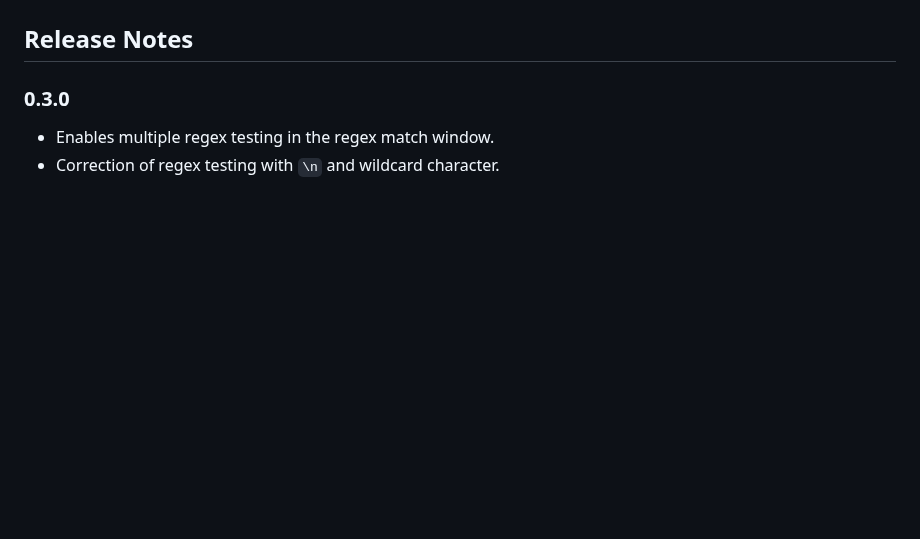
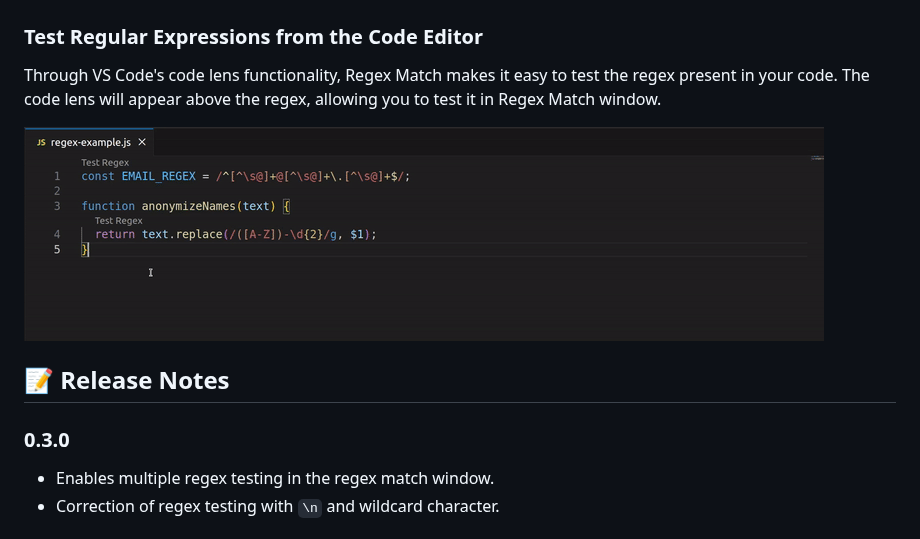
Before and after one commit to pedrohenrique-ql/vscode-regex-match, a Markdown page: README.md, the part around one of its changes. GitHub-like rendering; pictures changed too: resources/code-lens-feature.gif (added); blank space fills up the shorter version.

Commit message:
docs: update README.md with code lens feature

```diff
--- a/README.md
+++ b/README.md
@@ -35,7 +35,13 @@ You can test multiple regular expressions in the same file. Each regex test work
 
 ![Test Multiple Regular Expressions](https://raw.githubusercontent.com/pedrohenrique-ql/vscode-regex-match/main/resources/multiple-regex-feature.gif)
 
-## Release Notes
+### Test Regular Expressions from the Code Editor
+
+Through VS Code's code lens functionality, Regex Match makes it easy to test the regex present in your code. The code lens will appear above the regex, allowing you to test it in Regex Match window.
+
+![Test Regular Expressions from the Code Editor](./resources/code-lens-feature.gif)
+
+## 📝 Release Notes
 
 ### 0.3.0
 
```
Also changed, not shown: other parts of README.md (+2 -2 lines).
